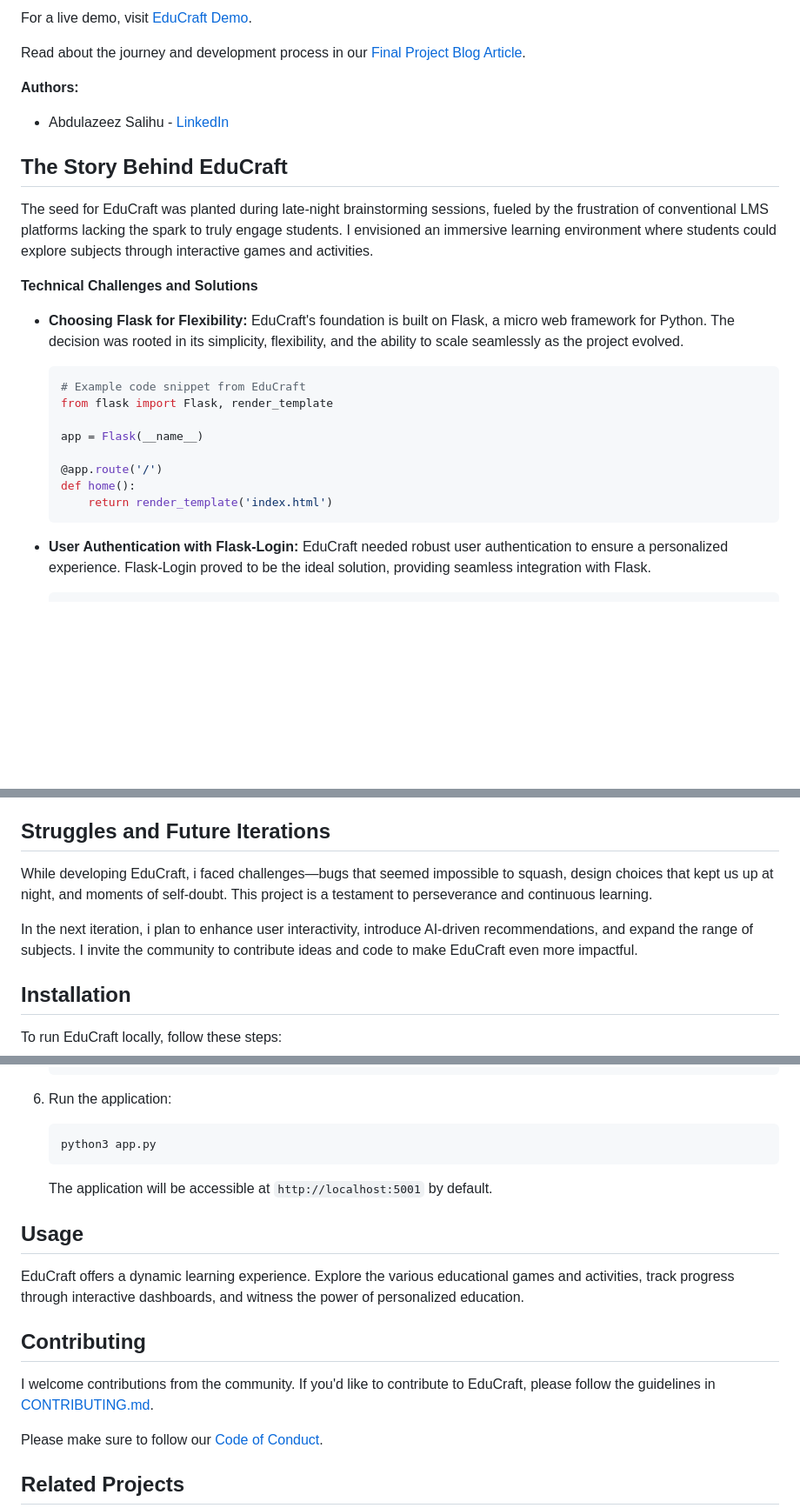
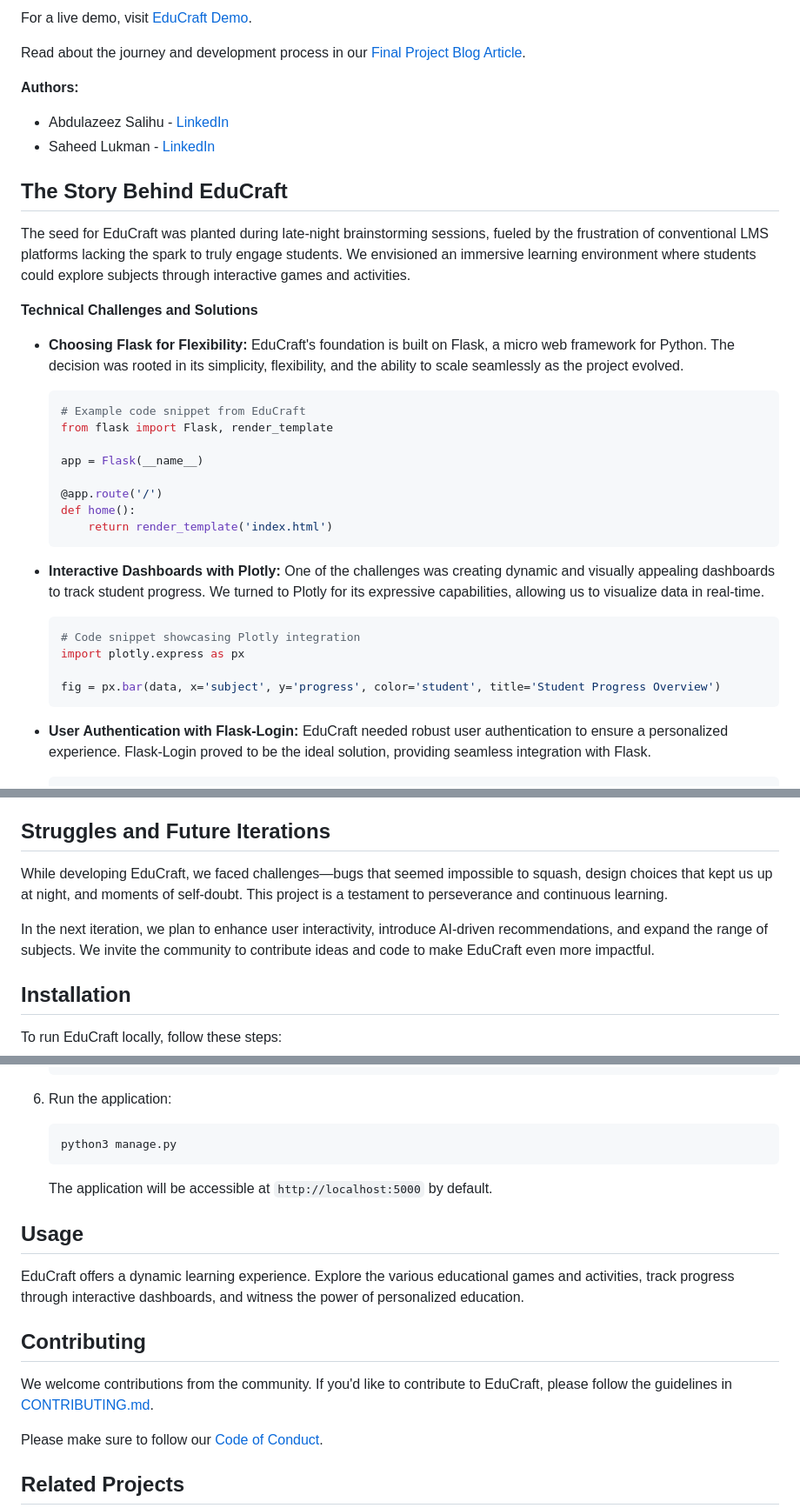
Before and after one commit to Abdulazeez41/EduCraft, a Markdown page: README.md, 3 parts joined by grey strips. Shown at 87% size. Drawn GitHub-style; blank space fills up the shorter version.

Commit message:
Revert "docs: update README with new feature additions and project setup instructions"
This reverts commit 30f01f867fa9e1ca7ed36cd10fec8df3ffd4c3d1.

````diff
--- a/README.md
+++ b/README.md
@@ -19,10 +15,11 @@ Read about the journey and development process in our [Final Project Blog Articl
 **Authors:**
 
 - Abdulazeez Salihu - [LinkedIn](https://www.linkedin.com/in/Abdulazeez/)
+- Saheed Lukman - [LinkedIn](https://www.linkedin.com/in/Saheed/)
 
 ## The Story Behind EduCraft
 
-The seed for EduCraft was planted during late-night brainstorming sessions, fueled by the frustration of conventional LMS platforms lacking the spark to truly engage students. I envisioned an immersive learning environment where students could explore subjects through interactive games and activities.
+The seed for EduCraft was planted during late-night brainstorming sessions, fueled by the frustration of conventional LMS platforms lacking the spark to truly engage students. We envisioned an immersive learning environment where students could explore subjects through interactive games and activities.
 
 **Technical Challenges and Solutions**
 
@@ -38,6 +35,16 @@ The seed for EduCraft was planted during late-night brainstorming sessions, fuel
   @app.route('/')
   def home():
       return render_template('index.html')
+  ```
+
+- **Interactive Dashboards with Plotly:**
+  One of the challenges was creating dynamic and visually appealing dashboards to track student progress. We turned to Plotly for its expressive capabilities, allowing us to visualize data in real-time.
+
+  ```python
+  # Code snippet showcasing Plotly integration
+  import plotly.express as px
+
+  fig = px.bar(data, x='subject', y='progress', color='student', title='Student Progress Overview')
   ```
 
 - **User Authentication with Flask-Login:**
@@ -56,9 +63,9 @@ EduCraft is more than lines of code; it's a reflection of countless late nights,
 
 ## Struggles and Future Iterations
 
-While developing EduCraft, i faced challenges—bugs that seemed impossible to squash, design choices that kept us up at night, and moments of self-doubt. This project is a testament to perseverance and continuous learning.
+While developing EduCraft, we faced challenges—bugs that seemed impossible to squash, design choices that kept us up at night, and moments of self-doubt. This project is a testament to perseverance and continuous learning.
 
-In the next iteration, i plan to enhance user interactivity, introduce AI-driven recommendations, and expand the range of subjects. I invite the community to contribute ideas and code to make EduCraft even more impactful.
+In the next iteration, we plan to enhance user interactivity, introduce AI-driven recommendations, and expand the range of subjects. We invite the community to contribute ideas and code to make EduCraft even more impactful.
 
 ## Installation
 
@@ -105,10 +112,10 @@ To run EduCraft locally, follow these steps:
 6. Run the application:
 
    ```bash
-   python3 app.py
+   python3 manage.py
    ```
 
-   The application will be accessible at `http://localhost:5001` by default.
+   The application will be accessible at `http://localhost:5000` by default.
 
 ## Usage
 
@@ -116,7 +123,7 @@ EduCraft offers a dynamic learning experience. Explore the various educational g
 
 ## Contributing
 
-I welcome contributions from the community. If you'd like to contribute to EduCraft, please follow the guidelines in [CONTRIBUTING.md](CONTRIBUTING.md).
+We welcome contributions from the community. If you'd like to contribute to EduCraft, please follow the guidelines in [CONTRIBUTING.md](CONTRIBUTING.md).
 
 Please make sure to follow our [Code of Conduct](CODE_OF_CONDUCT.md).
 
````
Also changed, not shown: other parts of README.md (+0 -4 lines).
